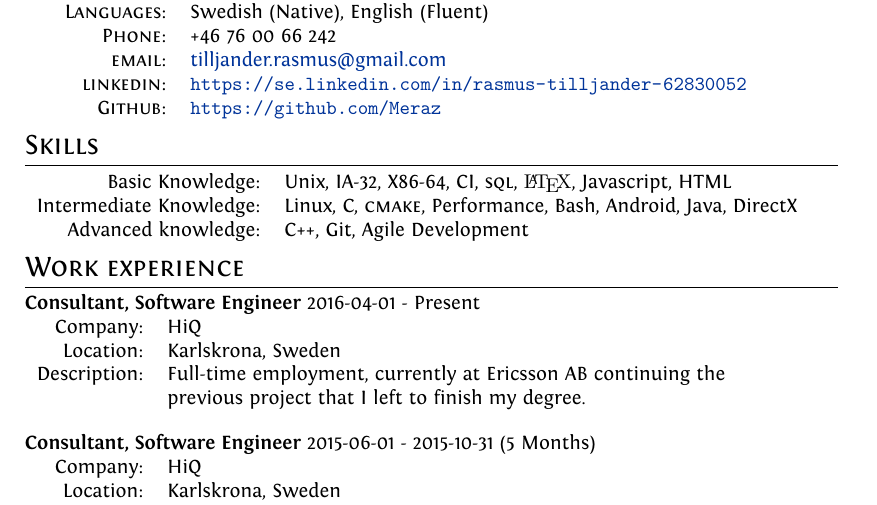
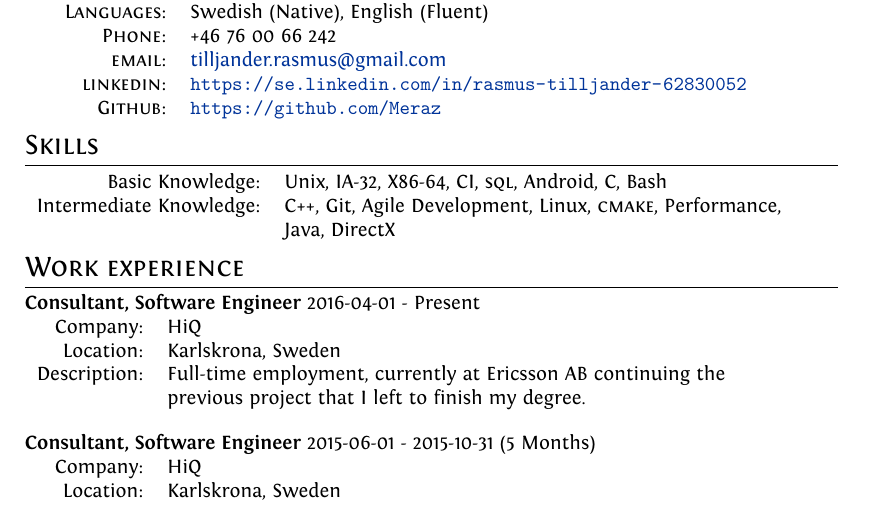
Before and after one commit to Meraz/curriculum-vitae, a LaTeX CV (cv.tex): part of the page, cut so that both start at the same text. Compiled offline with XeLaTeX.

Commit message:
Updated skills to reflect that I'm fresh out of school. Compared to senior this is more appropirate.

```diff
--- a/cv.tex
+++ b/cv.tex
@@ -86,9 +86,8 @@ ItalicFont = Fontin-Italic.otf
 %%%
 \section{Skills}
 \begin{tabular}{rl}
-Basic Knowledge:& Unix, IA-32, X86-64, CI, \textsc{sql}, {\fb \LaTeX}, Javascript, \textsc{HTML} \setmainfont[SmallCapsFont=Fontin-SmallCaps.otf]{Fontin.otf}\\
-Intermediate Knowledge:& Linux, C, \textsc{cmake}, Performance, Bash, Android, Java, DirectX\\
-Advanced knowledge: &\textsc{C++}, Git, Agile Development
+Basic Knowledge:& Unix, IA-32, X86-64, CI, \textsc{sql}, Android, C, Bash \setmainfont[SmallCapsFont=Fontin-SmallCaps.otf]{Fontin.otf}\\
+Intermediate Knowledge:& \textsc{C++}, Git, Agile Development, Linux, \textsc{cmake}, Performance,\\&  Java, DirectX\\
 \end{tabular}
 
 %%%
```
